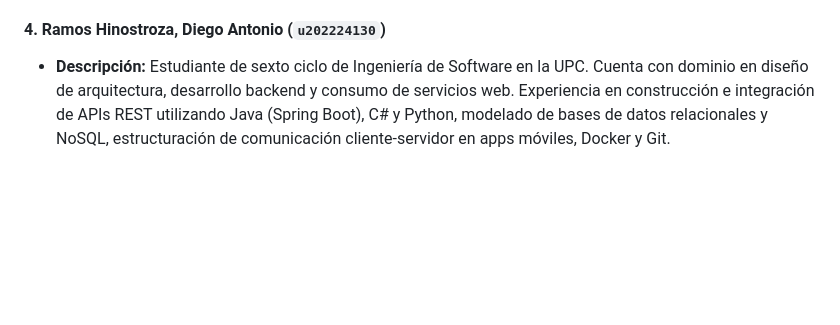
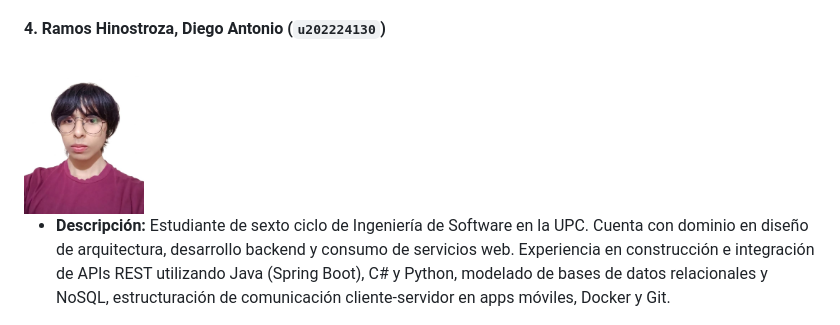
Before and after one commit to tux-logic/upc-pre-202620-1acc0238-13981-TuxLogic-report, a Markdown page: markdown/07-startup-profile.md, the part around one of its changes. Drawn GitHub-style; pictures changed too: assets/equipment/diego-ramos-hinostroza.png (added); blank space fills up the shorter version.

Commit message:
docs(startup): include team member photos for Dhilsen Mallqui and Diego Ramos

```diff
--- a/markdown/07-startup-profile.md
+++ b/markdown/07-startup-profile.md
@@ -27,6 +29,8 @@ En TuxLogic, tenemos la visión de consolidarnos como la plataforma referente en
 * **Descripción:** Estudiante de Ingeniería de Software de la Universidad Peruana de Ciencias Aplicadas (UPC). Con habilidades orientadas al análisis de procesos, aseguramiento de la calidad de software (QA) y diseño funcional de soluciones tecnológicas orientadas al usuario.
 
 #### 4. Ramos Hinostroza, Diego Antonio (`u202224130`)
+<img src="../assets/equipment/diego-ramos-hinostroza.png" alt="Ramos Hinostroza, Diego Antonio" width="120" />
+
 * **Descripción:** Estudiante de sexto ciclo de Ingeniería de Software en la UPC. Cuenta con dominio en diseño de arquitectura, desarrollo backend y consumo de servicios web. Experiencia en construcción e integración de APIs REST utilizando Java (Spring Boot), C# y Python, modelado de bases de datos relacionales y NoSQL, estructuración de comunicación cliente-servidor en apps móviles, Docker y Git.
 
 #### 5. Vidal Malaga, Jareth Beycker (`u202316878`)
```
Also changed, not shown: other parts of markdown/07-startup-profile.md (+2 -0 lines), typst/7-startup-profile.md (+16 -6 lines).
